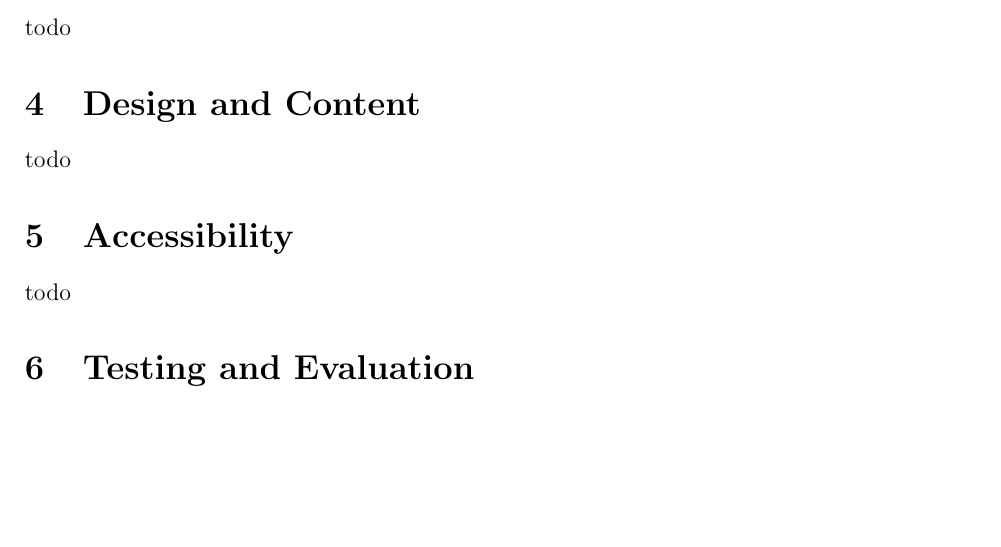
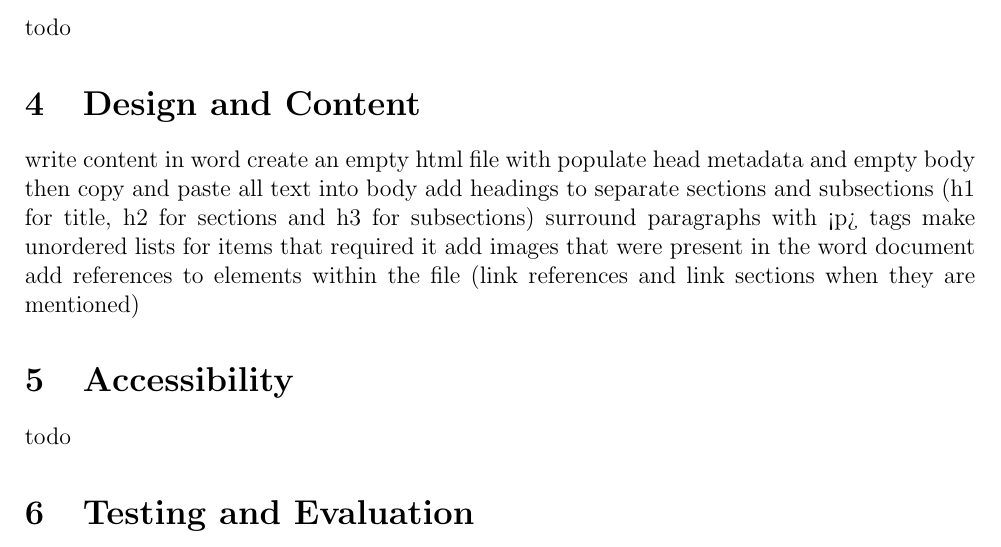
Before and after one commit to TYTEC/Introduction-to-Web-Standards-Website, a LaTeX document (report/main.tex): part of page 3 of 9, cut so that both start at the same text, the shorter picture padded with empty space. Compiled offline with pdfLaTeX.

Commit message:
Updates from Overleaf

```diff
--- a/report/main.tex
+++ b/report/main.tex
@@ -64,7 +64,15 @@ todo
 
 \section{Design and Content}
 
-todo
+write content in word
+create an empty html file with populate head metadata and empty body
+then copy and paste all text into body
+add headings to separate sections and subsections (h1 for title, h2 for sections and h3 for subsections)
+surround paragraphs with <p> tags
+make unordered lists for items that required it
+add images that were present in the word document
+add references to elements within the file (link references and link sections when they are mentioned)
+
 
 \section{Accessibility}
 
```
